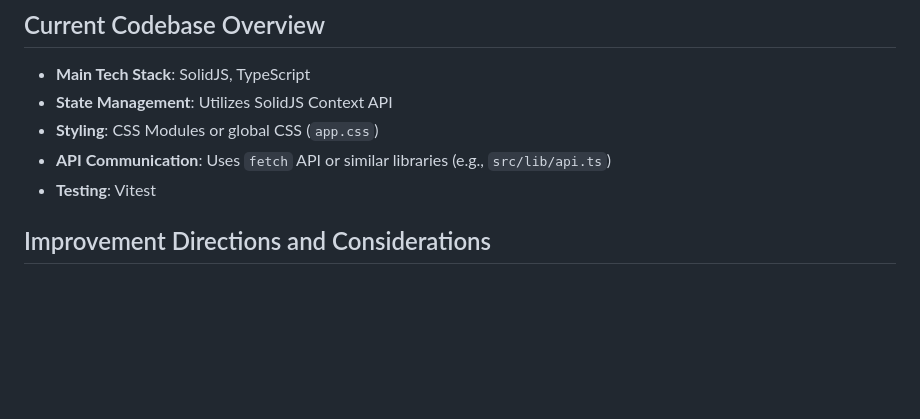
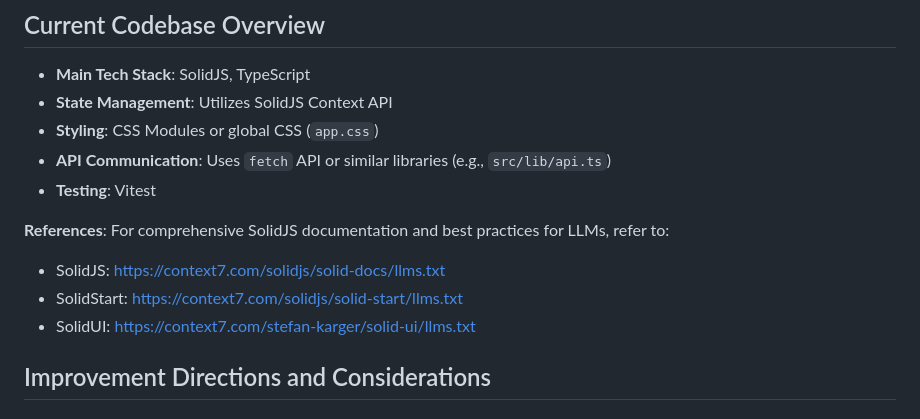
Before and after one commit to moreal/9c.market, a Markdown page: .github/copilot-instructions.md, the part around the change. Drawn GitHub-style; blank space fills up the shorter version.

Commit message:
chore: update copilot-instructions.md

```diff
--- a/.github/copilot-instructions.md
+++ b/.github/copilot-instructions.md
@@ -17,6 +17,11 @@ The goal of this document is to provide guidelines and best practices for improv
 -   **Styling**: CSS Modules or global CSS (`app.css`)
 -   **API Communication**: Uses `fetch` API or similar libraries (e.g., `src/lib/api.ts`)
 -   **Testing**: Vitest
+
+**References**: For comprehensive SolidJS documentation and best practices for LLMs, refer to:
+- SolidJS: https://context7.com/solidjs/solid-docs/llms.txt
+- SolidStart: https://context7.com/solidjs/solid-start/llms.txt
+- SolidUI: https://context7.com/stefan-karger/solid-ui/llms.txt
 
 ## Improvement Directions and Considerations
 
```
